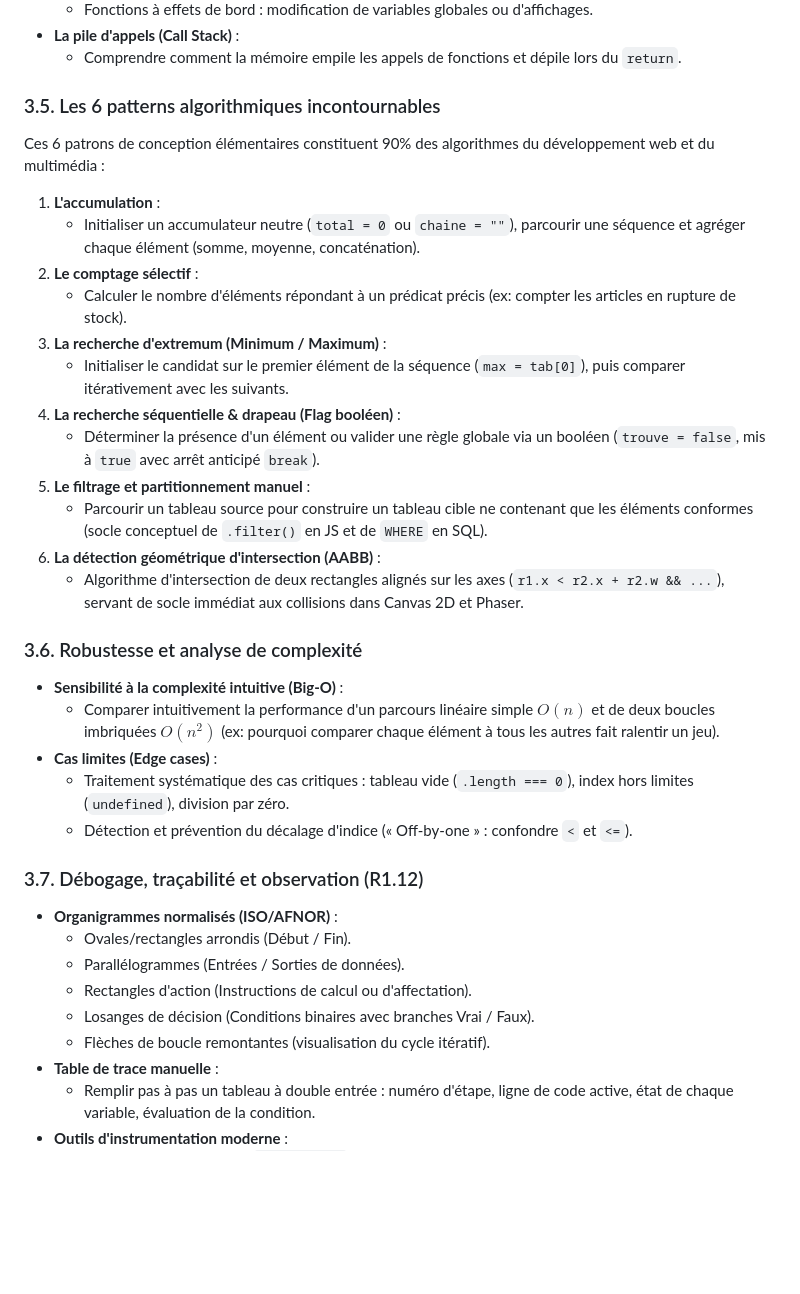
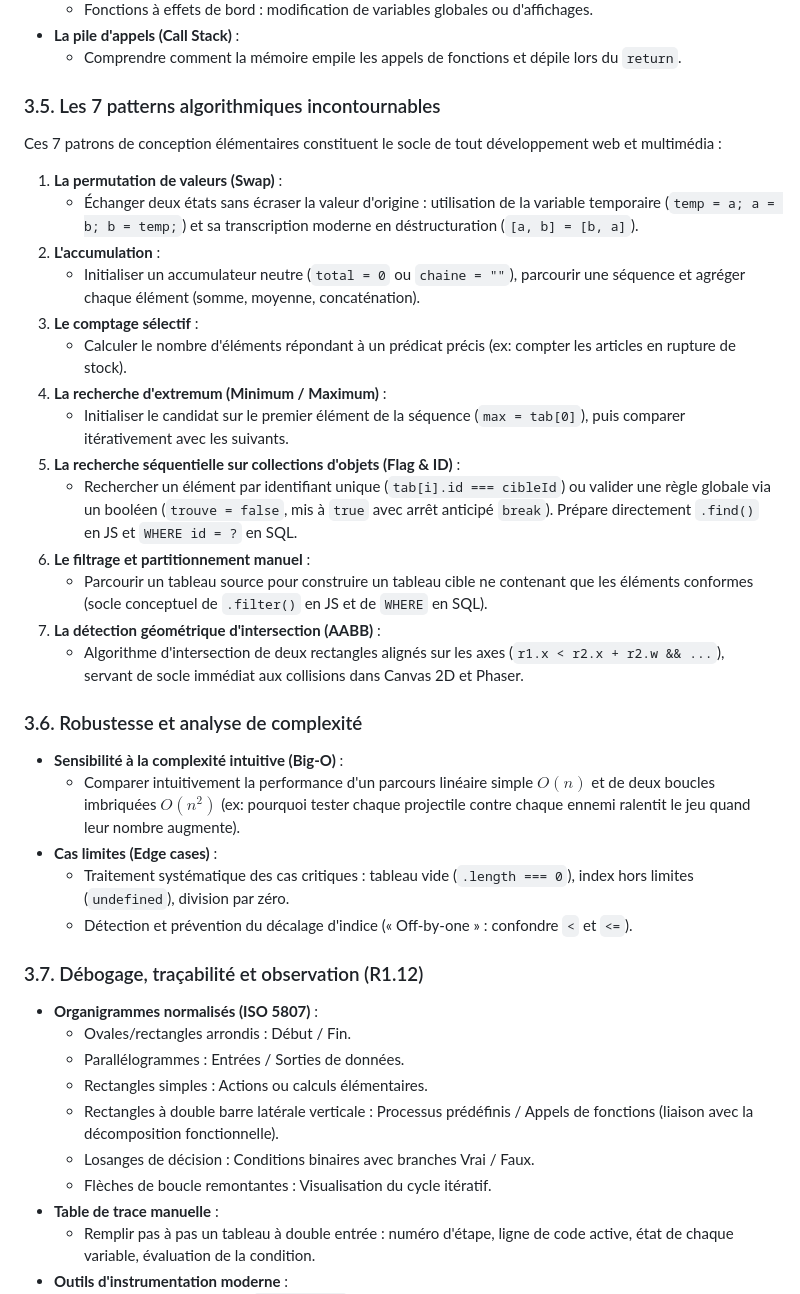
Before and after one commit to zaderlyl/piscine, a Markdown page: docs/programme-par-langage.md, the part around one of its changes. GitHub-like rendering; blank space fills up the shorter version.

Commit message:
docs: integrer piege flottants swap reverse loop guard clauses et iso 5807

```diff
--- a/docs/programme-par-langage.md
+++ b/docs/programme-par-langage.md
@@ -93,36 +102,39 @@ Elle s'appuie sur le panneau de visualisation interactive ([visualisation-logiqu
 - **La pile d'appels (Call Stack)** :
   - Comprendre comment la mémoire empile les appels de fonctions et dépile lors du `return`.
 
-### 3.5. Les 6 patterns algorithmiques incontournables
-Ces 6 patrons de conception élémentaires constituent 90% des algorithmes du développement web et du multimédia :
+### 3.5. Les 7 patterns algorithmiques incontournables
+Ces 7 patrons de conception élémentaires constituent le socle de tout développement web et multimédia :
 
-1. **L'accumulation** :
+1. **La permutation de valeurs (Swap)** :
+   - Échanger deux états sans écraser la valeur d'origine : utilisation de la variable temporaire (`temp = a; a = b; b = temp;`) et sa transcription moderne en déstructuration (`[a, b] = [b, a]`).
+2. **L'accumulation** :
    - Initialiser un accumulateur neutre (`total = 0` ou `chaine = ""`), parcourir une séquence et agréger chaque élément (somme, moyenne, concaténation).
-2. **Le comptage sélectif** :
+3. **Le comptage sélectif** :
    - Calculer le nombre d'éléments répondant à un prédicat précis (ex: compter les articles en rupture de stock).
-3. **La recherche d'extremum (Minimum / Maximum)** :
+4. **La recherche d'extremum (Minimum / Maximum)** :
    - Initialiser le candidat sur le premier élément de la séquence (`max = tab[0]`), puis comparer itérativement avec les suivants.
-4. **La recherche séquentielle & drapeau (Flag booléen)** :
-   - Déterminer la présence d'un élément ou valider une règle globale via un booléen (`trouve = false`, mis à `true` avec arrêt anticipé `break`).
-5. **Le filtrage et partitionnement manuel** :
+5. **La recherche séquentielle sur collections d'objets (Flag & ID)** :
+   - Rechercher un élément par identifiant unique (`tab[i].id === cibleId`) ou valider une règle globale via un booléen (`trouve = false`, mis à `true` avec arrêt anticipé `break`). Prépare directement `.find()` en JS et `WHERE id = ?` en SQL.
+6. **Le filtrage et partitionnement manuel** :
    - Parcourir un tableau source pour construire un tableau cible ne contenant que les éléments conformes (socle conceptuel de `.filter()` en JS et de `WHERE` en SQL).
-6. **La détection géométrique d'intersection (AABB)** :
+7. **La détection géométrique d'intersection (AABB)** :
    - Algorithme d'intersection de deux rectangles alignés sur les axes (`r1.x < r2.x + r2.w && ...`), servant de socle immédiat aux collisions dans Canvas 2D et Phaser.
 
 ### 3.6. Robustesse et analyse de complexité
 - **Sensibilité à la complexité intuitive (Big-O)** :
-  - Comparer intuitivement la performance d'un parcours linéaire simple $O(n)$ et de deux boucles imbriquées $O(n^2)$ (ex: pourquoi comparer chaque élément à tous les autres fait ralentir un jeu).
+  - Comparer intuitivement la performance d'un parcours linéaire simple $O(n)$ et de deux boucles imbriquées $O(n^2)$ (ex: pourquoi tester chaque projectile contre chaque ennemi ralentit le jeu quand leur nombre augmente).
 - **Cas limites (Edge cases)** :
   - Traitement systématique des cas critiques : tableau vide (`.length === 0`), index hors limites (`undefined`), division par zéro.
   - Détection et prévention du décalage d'indice (« Off-by-one » : confondre `<` et `<=`).
 
 ### 3.7. Débogage, traçabilité et observation (R1.12)
-- **Organigrammes normalisés (ISO/AFNOR)** :
-  - Ovales/rectangles arrondis (Début / Fin).
-  - Parallélogrammes (Entrées / Sorties de données).
-  - Rectangles d'action (Instructions de calcul ou d'affectation).
-  - Losanges de décision (Conditions binaires avec branches Vrai / Faux).
-  - Flèches de boucle remontantes (visualisation du cycle itératif).
+- **Organigrammes normalisés (ISO 5807)** :
+  - Ovales/rectangles arrondis : Début / Fin.
+  - Parallélogrammes : Entrées / Sorties de données.
+  - Rectangles simples : Actions ou calculs élémentaires.
+  - Rectangles à double barre latérale verticale : Processus prédéfinis / Appels de fonctions (liaison avec la décomposition fonctionnelle).
+  - Losanges de décision : Conditions binaires avec branches Vrai / Faux.
+  - Flèches de boucle remontantes : Visualisation du cycle itératif.
 - **Table de trace manuelle** :
   - Remplir pas à pas un tableau à double entrée : numéro d'étape, ligne de code active, état de chaque variable, évaluation de la condition.
 - **Outils d'instrumentation moderne** :
```
Also changed, not shown: other parts of docs/programme-par-langage.md (+16 -7 lines).
